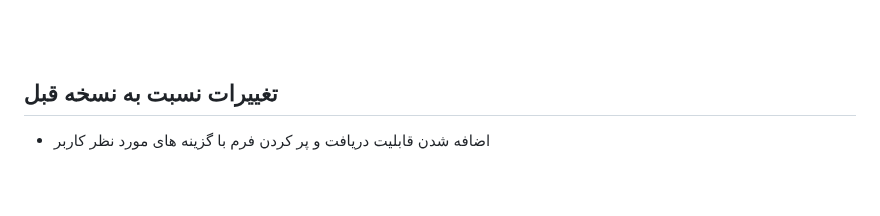
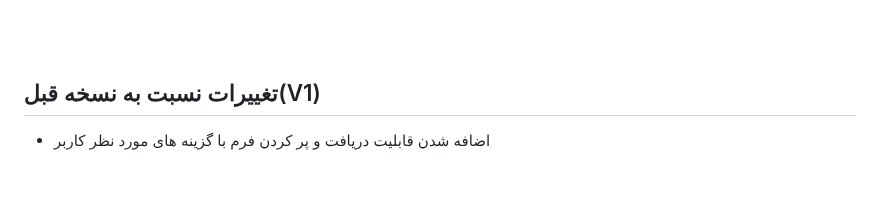
Before and after one commit to aliesmaeilbeigi/AzadFiller, a Markdown page: README-fa.md, the part around the change. GitHub-like rendering.

```diff
--- a/README-fa.md
+++ b/README-fa.md
@@ -8,7 +8,7 @@
 
 <br><br>
 
-## تغییرات نسبت به نسخه قبل
+## تغییرات نسبت به نسخه قبل(V1)
 - اضافه شدن قابلیت دریافت و پر کردن فرم با گزینه های مورد نظر کاربر
 
 
```
